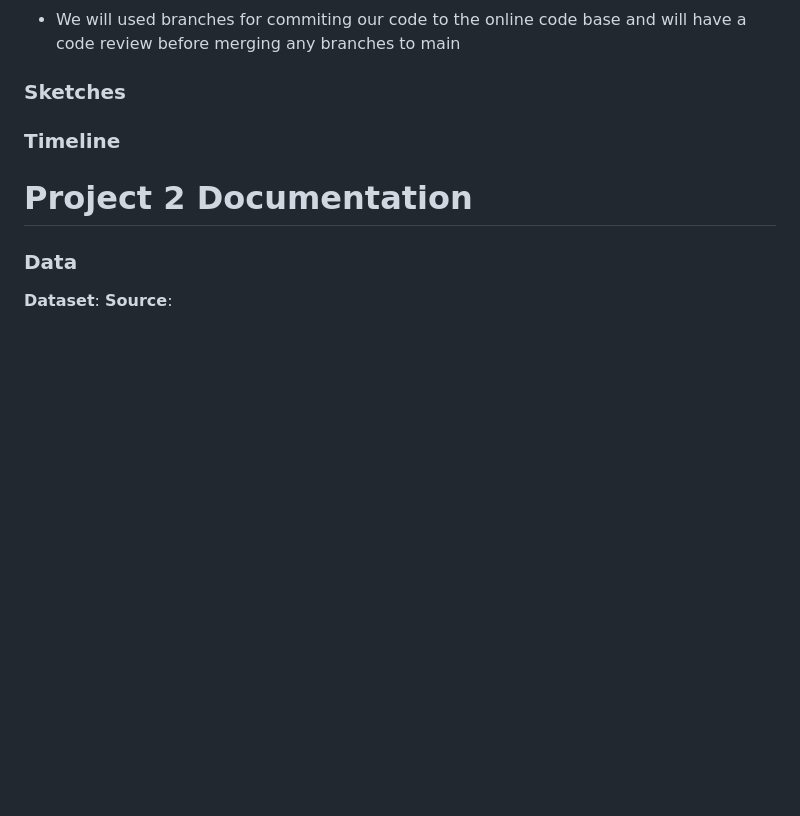
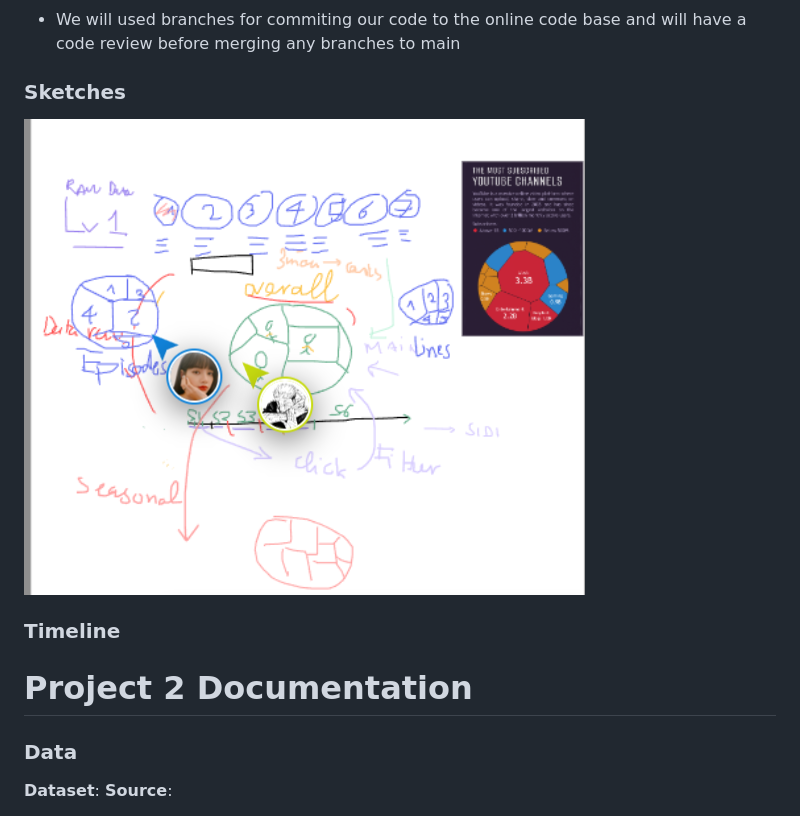
Before and after one commit to huuquangnhatnguyen/DataVisualizationProject3, a Markdown page: readme.md, the part around the change. Drawn GitHub-style; pictures changed too: image.png (added); blank space fills up the shorter version.

```diff
--- a/readme.md
+++ b/readme.md
@@ -30,6 +30,8 @@
 
 ### Sketches
 
+![alt text](image.png)
+
 ### Timeline
 
 # Project 2 Documentation
```
Also changed, not shown: 13 other files.
